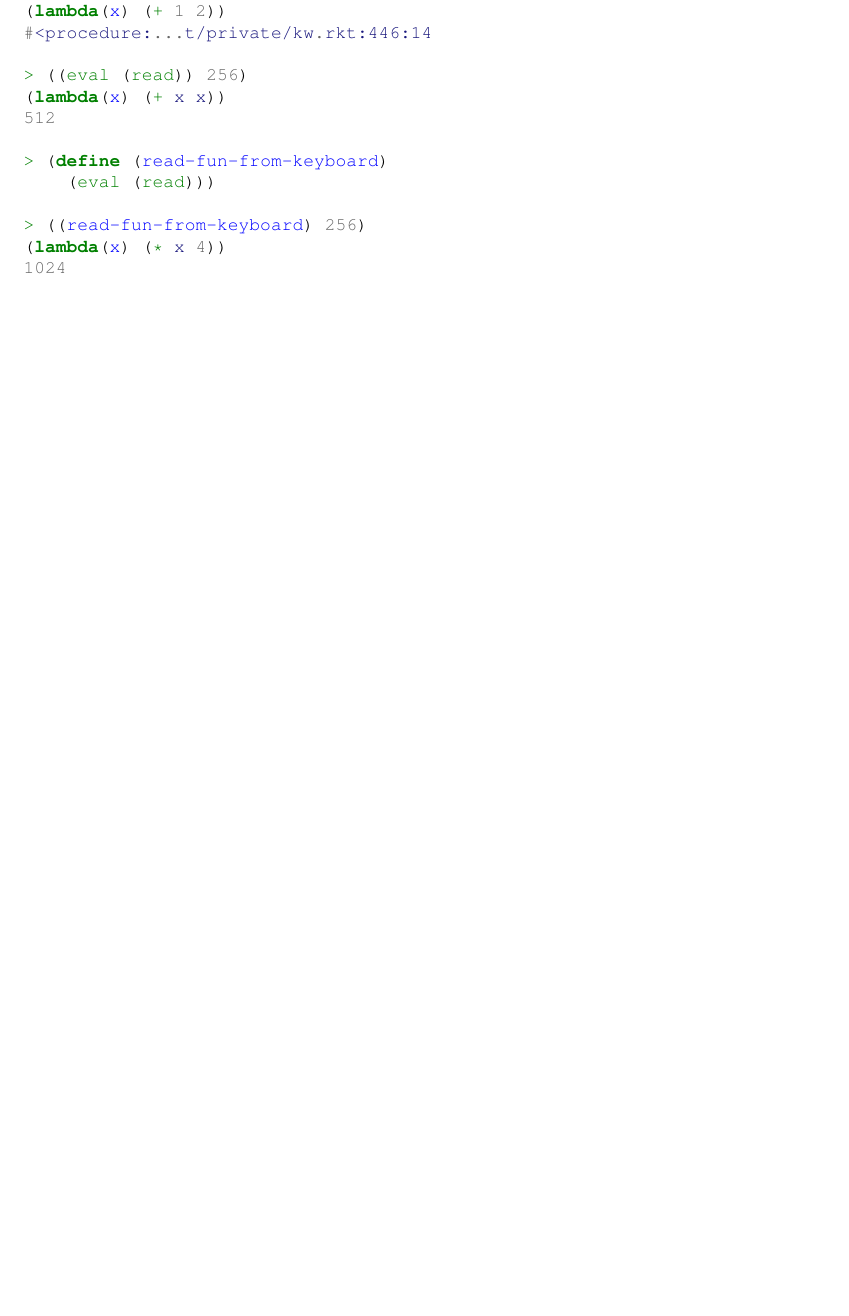
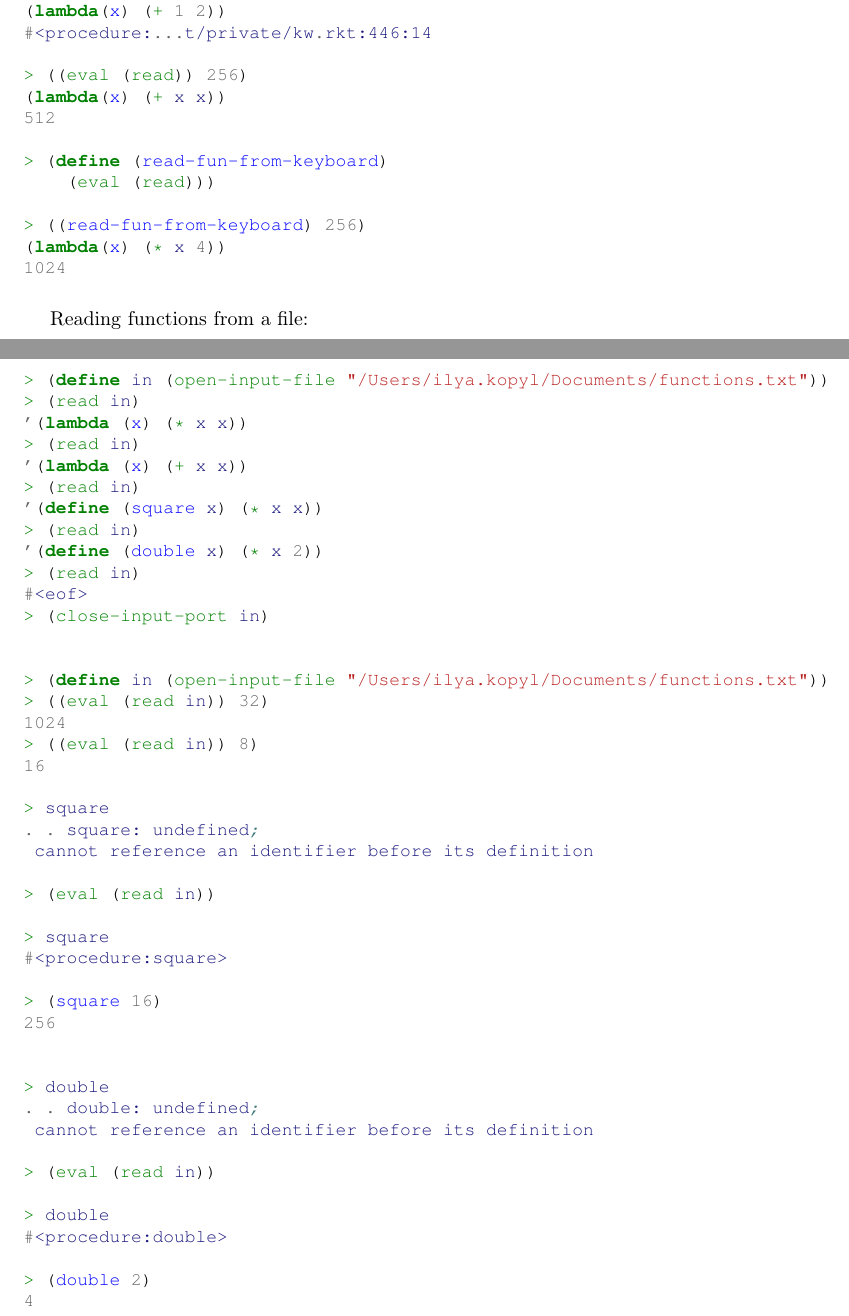
Before and after one commit to ikopyl/Programming-Languages-Spring-2018, a LaTeX problem sheet (homeworks/HW4/HW4.tex): part of page 10 of 12 before the commit and two parts of pages 10 and 11 of 13 after it, the two joined at a grey line, cut so that both start at the same text, the shorter picture padded with empty space. Compiled offline with pdfLaTeX.

Commit message:
HW4 problem 1g, part 2 is complete

```diff
--- a/homeworks/HW4/HW4.tex
+++ b/homeworks/HW4/HW4.tex
@@ -463,7 +463,56 @@ Reading a function from keyboard:
 (lambda(x) (* x 4))
 1024
 \end{minted}
+\paragraph{}\
+Reading functions from a file:
 
+\begin{minted}[fontsize=\small]{scheme}
+
+> (define in (open-input-file "/Users/ilya.kopyl/Documents/functions.txt"))
+> (read in)
+'(lambda (x) (* x x))
+> (read in)
+'(lambda (x) (+ x x))
+> (read in)
+'(define (square x) (* x x))
+> (read in)
+'(define (double x) (* x 2))
+> (read in)
+#<eof>
+> (close-input-port in)
+
+
+> (define in (open-input-file "/Users/ilya.kopyl/Documents/functions.txt"))
+> ((eval (read in)) 32)
+1024
+> ((eval (read in)) 8)
+16
+
+> square
+. . square: undefined;
+ cannot reference an identifier before its definition
+
+> (eval (read in))
+
+> square
+#<procedure:square>
+
+> (square 16)
+256
+
+
+> double
+. . double: undefined;
+ cannot reference an identifier before its definition
+
+> (eval (read in))
+
+> double
+#<procedure:double>
+
+> (double 2)
+4
+\end{minted}
 
 \paragraph{}\
 \paragraph{}\
```
Also changed, not shown: homeworks/HW4/HW4.pdf.
